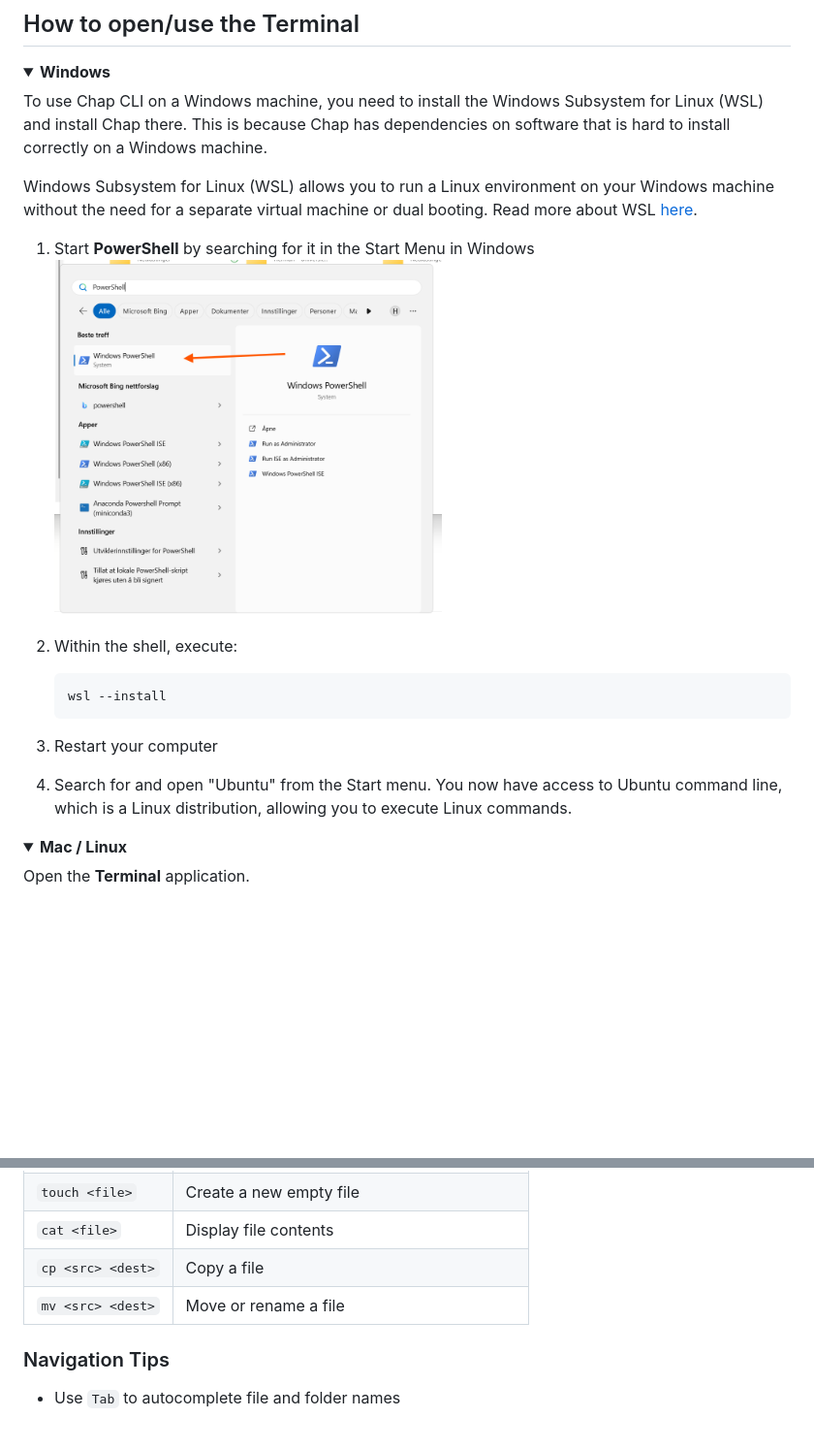
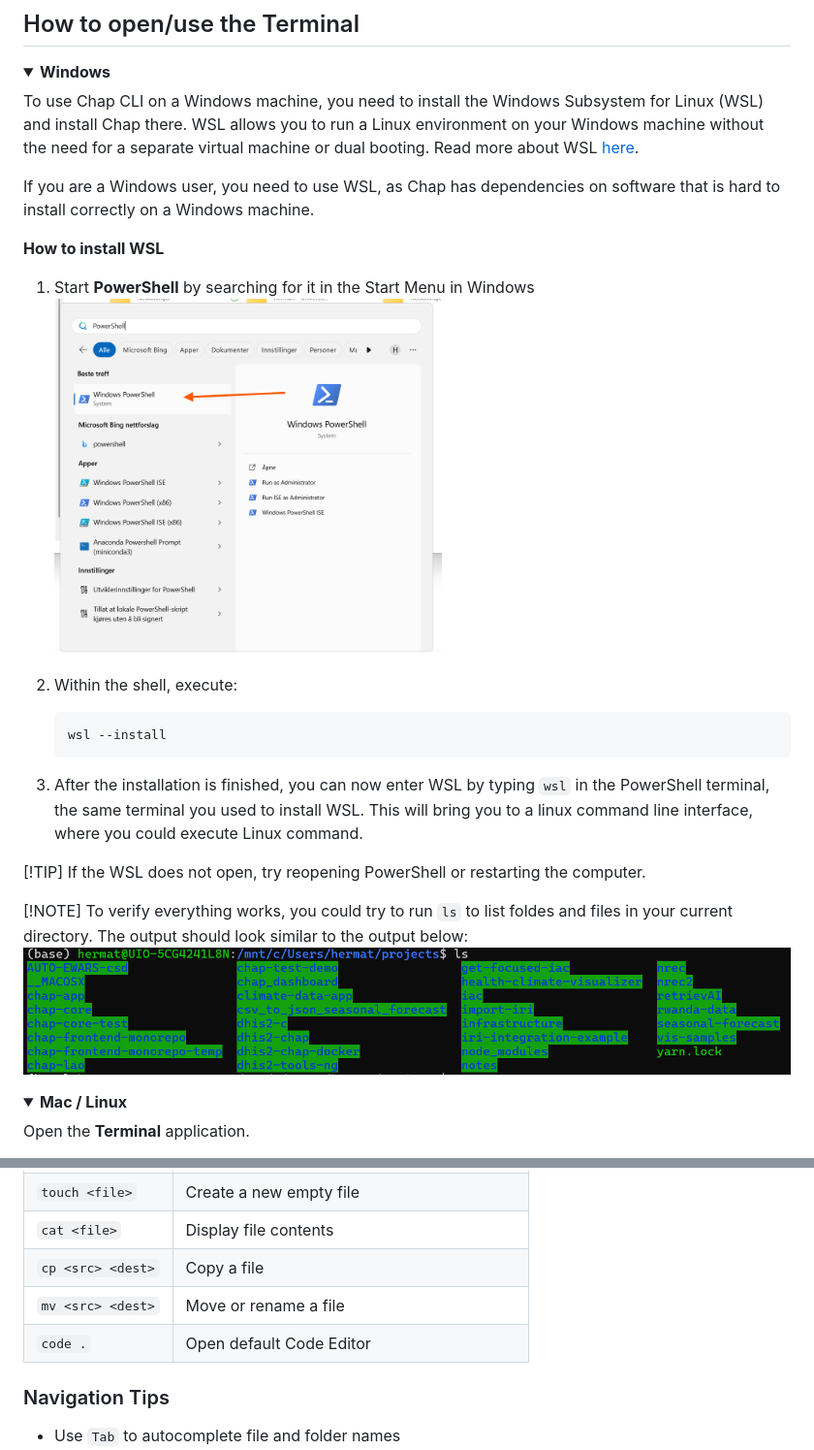
Before and after one commit to dhis2-chap/workshop_tutorial, a Markdown page: guides/terminal.md, 2 parts joined by grey strips. Shown: that part at 97% size. GitHub-like rendering; pictures changed too: guides/image-2.png (added); folded sections open; blank space fills up the shorter version.

Commit message:
terminal

````diff
--- a/guides/terminal.md
+++ b/guides/terminal.md
@@ -22,12 +22,13 @@ The terminal (also called the command line, shell, or CLI) is a text-based inter
 <details>
   <summary><strong style="font-size: 24px">Windows</strong></summary>
 
-To use Chap CLI on a Windows machine, you need to install the Windows Subsystem for Linux (WSL) and install Chap there. This is because Chap has dependencies on software that is hard to install correctly on a Windows machine.
+To use Chap CLI on a Windows machine, you need to install the Windows Subsystem for Linux (WSL) and install Chap there. WSL allows you to run a Linux environment on your Windows machine without the need for a separate virtual machine or dual booting. Read more about WSL [here](https://learn.microsoft.com/en-us/windows/wsl/about).
 
-Windows Subsystem for Linux (WSL) allows you to run a Linux environment on your Windows machine without the need for a separate virtual machine or dual booting. Read more about WSL [here](https://learn.microsoft.com/en-us/windows/wsl/about).
+If you are a Windows user, you need to use WSL, as Chap has dependencies on software that is hard to install correctly on a Windows machine.
 
-1. Start **PowerShell** by searching for it in the Start Menu in Windows
-   <img src="image.png" alt="PowerShell Start Menu" width="400" />
+**How to install WSL**
+
+1. Start **PowerShell** by searching for it in the Start Menu in Windows <img src="image.png" alt="PowerShell Start Menu" width="400">
 
 2. Within the shell, execute:
 
@@ -35,9 +36,13 @@ Windows Subsystem for Linux (WSL) allows you to run a Linux environment on your
    wsl --install
    ```
 
-3. Restart your computer
+3. After the installation is finished, you can now enter WSL by typing `wsl` in the PowerShell terminal, the same terminal you used to install WSL. This will bring you to a linux command line interface, where you could execute Linux command.
 
-4. Search for and open "Ubuntu" from the Start menu. You now have access to Ubuntu command line, which is a Linux distribution, allowing you to execute Linux commands.
+[!TIP]
+If the WSL does not open, try reopening PowerShell or restarting the computer.
+
+[!NOTE]
+To verify everything works, you could try to run `ls` to list foldes and files in your current directory. The output should look similar to the output below: <br/>![alt text](image-2.png)
 
 </details>
 
@@ -77,6 +82,7 @@ Once Homebrew is installed, you can use the `brew` command to install other soft
 | `cat <file>`      | Display file contents                        |
 | `cp <src> <dest>` | Copy a file                                  |
 | `mv <src> <dest>` | Move or rename a file                        |
+| `code .`          | Open default Code Editor                     |
 
 ### Navigation Tips
 
````
Also changed, not shown: guides/image-1.png (added).
